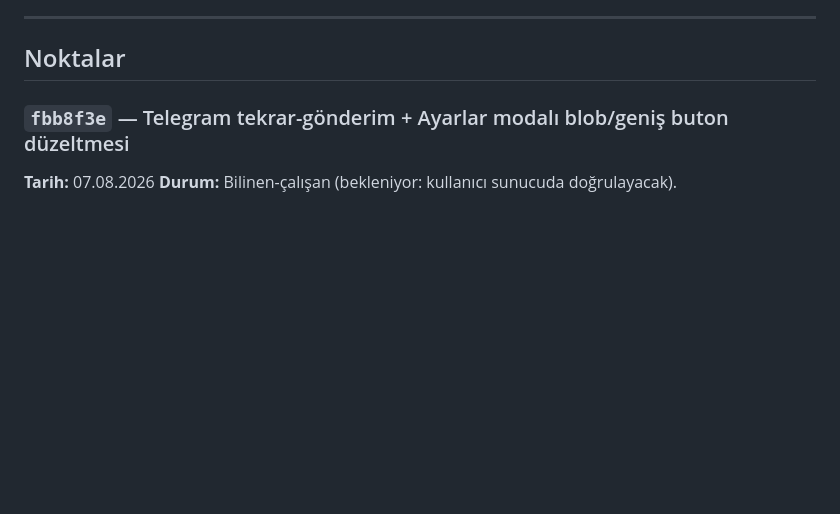
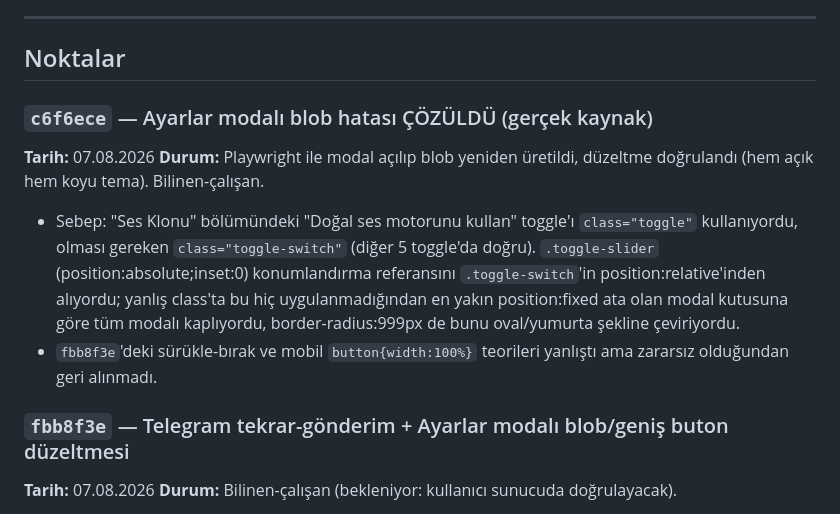
Before and after one commit to hakanerbasss/hakanerbasss.github.io, a Markdown page: GERI-DONUS.md, the part around the change. GitHub-like rendering; blank space fills up the shorter version.

Commit message:
docs: c6f6ece için geri dönüş notu ekle

```diff
--- a/GERI-DONUS.md
+++ b/GERI-DONUS.md
@@ -28,6 +28,21 @@ systemctl restart tts
 ---
 
 ## Noktalar
+
+### `c6f6ece` — Ayarlar modalı blob hatası ÇÖZÜLDÜ (gerçek kaynak)
+**Tarih:** 07.08.2026
+**Durum:** Playwright ile modal açılıp blob yeniden üretildi, düzeltme
+doğrulandı (hem açık hem koyu tema). Bilinen-çalışan.
+
+- Sebep: "Ses Klonu" bölümündeki "Doğal ses motorunu kullan" toggle'ı
+  `class="toggle"` kullanıyordu, olması gereken `class="toggle-switch"`
+  (diğer 5 toggle'da doğru). `.toggle-slider` (position:absolute;inset:0)
+  konumlandırma referansını `.toggle-switch`'in position:relative'inden
+  alıyordu; yanlış class'ta bu hiç uygulanmadığından en yakın
+  position:fixed ata olan modal kutusuna göre tüm modalı kaplıyordu,
+  border-radius:999px de bunu oval/yumurta şekline çeviriyordu.
+- `fbb8f3e`'deki sürükle-bırak ve mobil `button{width:100%}` teorileri
+  yanlıştı ama zararsız olduğundan geri alınmadı.
 
 ### `fbb8f3e` — Telegram tekrar-gönderim + Ayarlar modalı blob/geniş buton düzeltmesi
 **Tarih:** 07.08.2026
```
